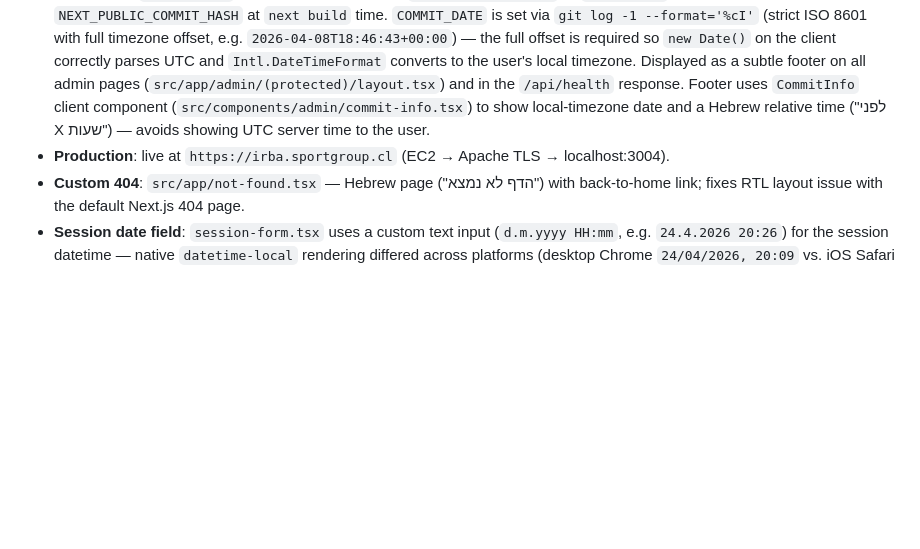
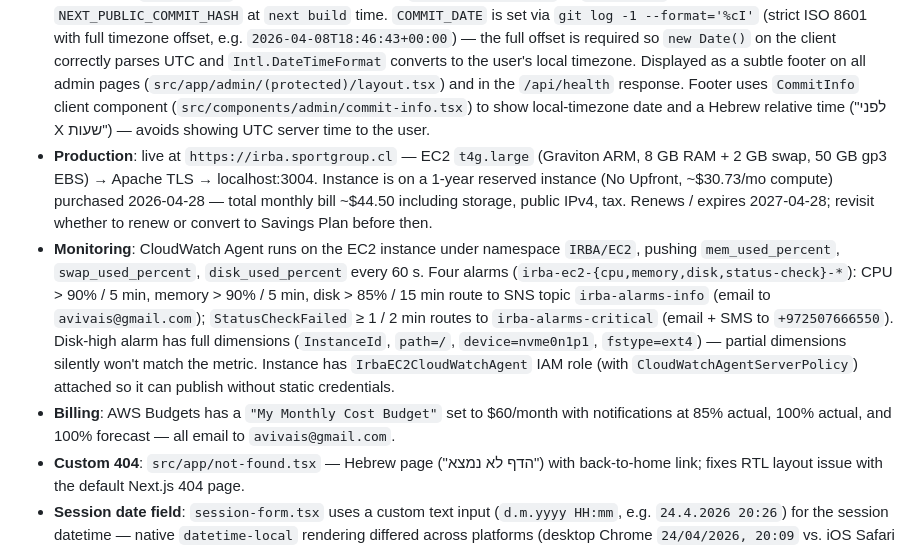
Before and after one commit to avivais/irba, a Markdown page: PROJECT_STATE.md, the part around the change. Rendered like a GitHub page; blank space fills up the shorter version.

Commit message:
docs(ops): record EC2 upgrade, CloudWatch alarms, budget setup
Document the production state after the t4g.medium → t4g.large upgrade
(1-yr No-Upfront RI), the CloudWatch Agent + 4 alarms (CPU/memory/disk/
status-check), the SNS topics for email + SMS routing, and the bumped
AWS Budget threshold ($15 → $60). Captured here so future sessions
can find the alarm names, namespace, IAM role, and notification
destinations without rediscovery.

Co-Authored-By: Claude Opus 4.7 (1M context) <noreply@anthropic.com>

```diff
--- a/PROJECT_STATE.md
+++ b/PROJECT_STATE.md
@@ -311,7 +311,9 @@ One active competition at a time. Win-% only metric. Prize = free entry for winn
 - **Build pipeline**: `.github/workflows/build-image.yml` runs on every push to `main` (matrix: `app` + `wa`), builds with `docker/build-push-action`, pushes both `:latest` and `:<short-sha>` tags to GHCR (public, anonymous-pullable), and reuses a `:buildcache` registry layer for fast incremental rebuilds. Builds happen on GitHub-hosted runners — never on the EC2 box, so deploys can no longer OOM the 4 GB host. `NODE_OPTIONS=--max-old-space-size=1024` is also set in the builder stage as a belt-and-braces cap.
 - **Deploy**: `./scripts/deploy.sh` — local entry point: waits for the GHCR image tagged with the current commit SHA to exist (polls up to 5 min), runs a pre-deploy DB backup, then SSHes to EC2: `git pull → docker compose pull → docker compose up -d → docker image prune -f`. Both services are pinned to the SHA via `IRBA_APP_IMAGE` / `IRBA_WA_IMAGE` env vars exported just before the compose call so a concurrent push of `:latest` can't race the restart. `.github/workflows/deploy.yml` does the same thing as a manual `workflow_dispatch` trigger from the Actions tab. See `RUNBOOK.md` for full ops guide.
 - **Versioning**: `COMMIT_HASH` build arg passed through `docker-compose.yml` → `Dockerfile` → baked as `NEXT_PUBLIC_COMMIT_HASH` at `next build` time. `COMMIT_DATE` is set via `git log -1 --format='%cI'` (strict ISO 8601 with full timezone offset, e.g. `2026-04-08T18:46:43+00:00`) — the full offset is required so `new Date()` on the client correctly parses UTC and `Intl.DateTimeFormat` converts to the user's local timezone. Displayed as a subtle footer on all admin pages (`src/app/admin/(protected)/layout.tsx`) and in the `/api/health` response. Footer uses `CommitInfo` client component (`src/components/admin/commit-info.tsx`) to show local-timezone date and a Hebrew relative time ("לפני X שעות") — avoids showing UTC server time to the user.
-- **Production**: live at `https://irba.sportgroup.cl` (EC2 → Apache TLS → localhost:3004).
+- **Production**: live at `https://irba.sportgroup.cl` — EC2 `t4g.large` (Graviton ARM, 8 GB RAM + 2 GB swap, 50 GB gp3 EBS) → Apache TLS → localhost:3004. Instance is on a 1-year reserved instance (No Upfront, ~$30.73/mo compute) purchased 2026-04-28 — total monthly bill ~$44.50 including storage, public IPv4, tax. Renews / expires 2027-04-28; revisit whether to renew or convert to Savings Plan before then.
+- **Monitoring**: CloudWatch Agent runs on the EC2 instance under namespace `IRBA/EC2`, pushing `mem_used_percent`, `swap_used_percent`, `disk_used_percent` every 60 s. Four alarms (`irba-ec2-{cpu,memory,disk,status-check}-*`): CPU > 90% / 5 min, memory > 90% / 5 min, disk > 85% / 15 min route to SNS topic `irba-alarms-info` (email to `avivais@gmail.com`); `StatusCheckFailed` ≥ 1 / 2 min routes to `irba-alarms-critical` (email + SMS to `+972507666550`). Disk-high alarm has full dimensions (`InstanceId`, `path=/`, `device=nvme0n1p1`, `fstype=ext4`) — partial dimensions silently won't match the metric. Instance has `IrbaEC2CloudWatchAgent` IAM role (with `CloudWatchAgentServerPolicy`) attached so it can publish without static credentials.
+- **Billing**: AWS Budgets has a `"My Monthly Cost Budget"` set to $60/month with notifications at 85% actual, 100% actual, and 100% forecast — all email to `avivais@gmail.com`.
 - **Custom 404**: `src/app/not-found.tsx` — Hebrew page ("הדף לא נמצא") with back-to-home link; fixes RTL layout issue with the default Next.js 404 page.
 - **Session date field**: `session-form.tsx` uses a custom text input (`d.m.yyyy HH:mm`, e.g. `24.4.2026 20:26`) for the session datetime — native `datetime-local` rendering differed across platforms (desktop Chrome `24/04/2026, 20:09` vs. iOS Safari `24 Apr 2026 at 20:09`). Native `datetime-local` is overlaid transparently on a calendar icon so the picker still opens on tap; canonical state stays in `YYYY-MM-DDTHH:mm` so server validation is unchanged.
 - **Consistent `d.m.yyyy` date fields**: reusable `DateFieldIL` (`src/components/admin/date-field-il.tsx`) — `d.m.yyyy` text input + hidden `YYYY-MM-DD` form value + overlaid native `type="date"` picker; supports optional `onChange(iso)` and `invalid` props for forms that need client-side validation. Used everywhere a date-only field appears in admin: sessions list filter, competition creation, hourly rate, precedence adjustments, player payments, and the audit log filter — giving every visible admin date field the same Israeli format across platforms.
```
